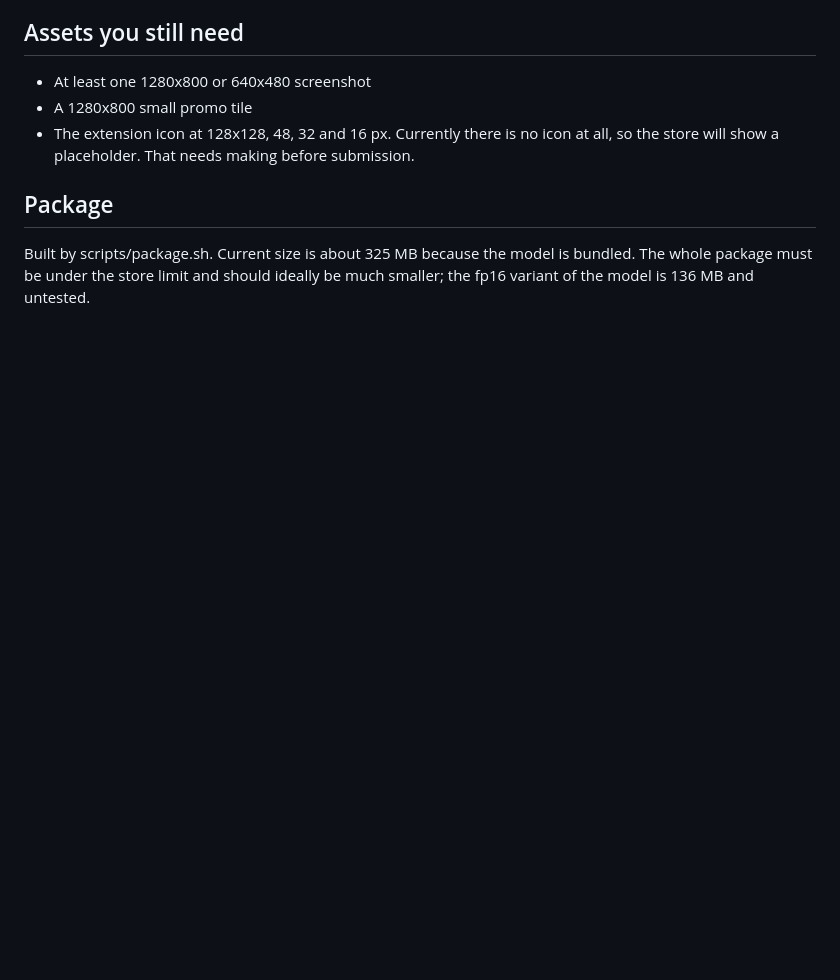
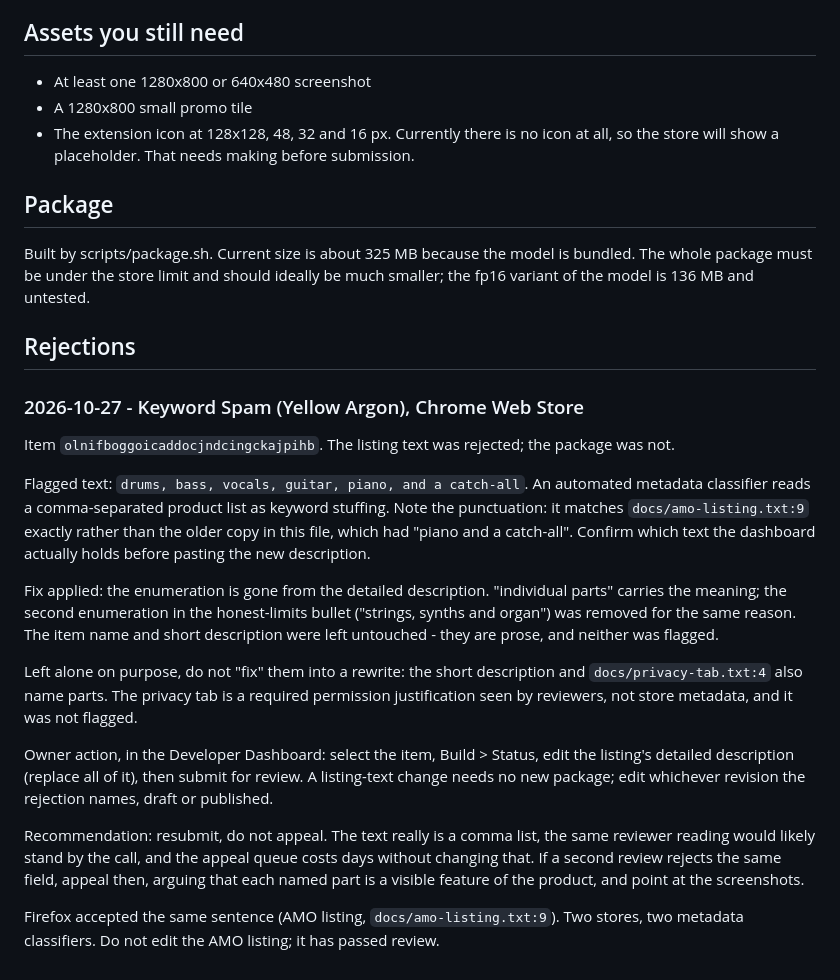
Before and after one commit to typosbro/instrument-focus, a Markdown page: docs/chrome-submission.md, the part around one of its changes. Rendered like a GitHub page; blank space fills up the shorter version.

```diff
--- a/docs/chrome-submission.md
+++ b/docs/chrome-submission.md
@@ -97,3 +102,36 @@ with user-chosen emphasis.
 Built by scripts/package.sh. Current size is about 325 MB because the model is bundled.
 The whole package must be under the store limit and should ideally be much smaller; the fp16
 variant of the model is 136 MB and untested.
+
+## Rejections
+
+### 2026-10-27 - Keyword Spam (Yellow Argon), Chrome Web Store
+
+Item `olnifboggoicaddocjndcingckajpihb`. The listing text was rejected; the package was not.
+
+Flagged text: `drums, bass, vocals, guitar, piano, and a catch-all`. An automated metadata
+classifier reads a comma-separated product list as keyword stuffing. Note the punctuation: it
+matches `docs/amo-listing.txt:9` exactly rather than the older copy in this file, which had
+"piano and a catch-all". Confirm which text the dashboard actually holds before pasting the new
+description.
+
+Fix applied: the enumeration is gone from the detailed description. "individual parts" carries
+the meaning; the second enumeration in the honest-limits bullet ("strings, synths and organ") was
+removed for the same reason. The item name and short description were left untouched - they are
+prose, and neither was flagged.
+
+Left alone on purpose, do not "fix" them into a rewrite: the short description and
+`docs/privacy-tab.txt:4` also name parts. The privacy tab is a required permission justification
+seen by reviewers, not store metadata, and it was not flagged.
+
+Owner action, in the Developer Dashboard: select the item, Build > Status, edit the listing's
+detailed description (replace all of it), then submit for review. A listing-text change needs no
+new package; edit whichever revision the rejection names, draft or published.
+
+Recommendation: resubmit, do not appeal. The text really is a comma list, the same reviewer
+reading would likely stand by the call, and the appeal queue costs days without changing that. If
+a second review rejects the same field, appeal then, arguing that each named part is a visible
+feature of the product, and point at the screenshots.
+
+Firefox accepted the same sentence (AMO listing, `docs/amo-listing.txt:9`). Two stores, two
+metadata classifiers. Do not edit the AMO listing; it has passed review.
```
Also changed, not shown: other parts of docs/chrome-submission.md (+13 -8 lines).
